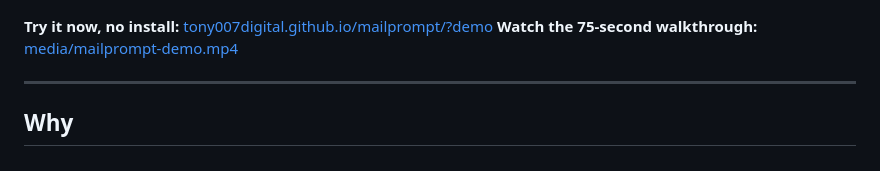
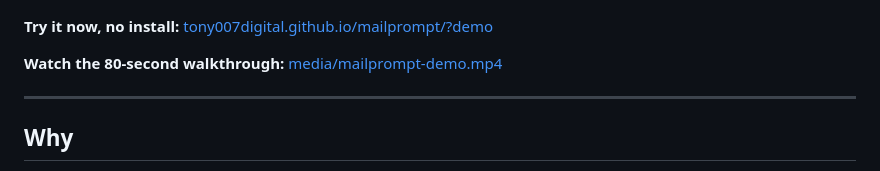
Before and after one commit to tony007digital/mailprompt, a Markdown page: README.md, the part around the change. GitHub-like rendering.

Commit message:
README: fix video length and link spacing
Co-Authored-By: Claude Opus 5.5 <noreply@anthropic.com>
Claude-Session: https://claude.ai/code/session_011DZ39acBTyi3NNDRQe615u

```diff
--- a/README.md
+++ b/README.md
@@ -7,7 +7,8 @@ mailprompt is a prompt box for email engineers and marketers. Type what you want
 ![mailprompt demo](media/mailprompt-demo.gif)
 
 **Try it now, no install:** [tony007digital.github.io/mailprompt/?demo](https://tony007digital.github.io/mailprompt/?demo)
-**Watch the 75-second walkthrough:** [media/mailprompt-demo.mp4](media/mailprompt-demo.mp4)
+
+**Watch the 80-second walkthrough:** [media/mailprompt-demo.mp4](media/mailprompt-demo.mp4)
 
 ---
 
```
